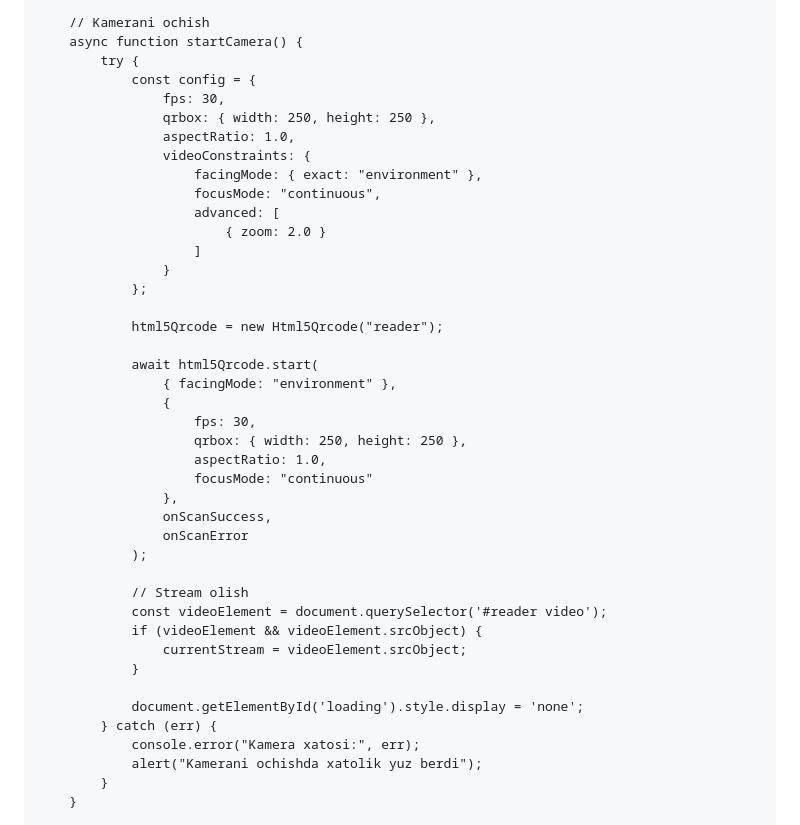
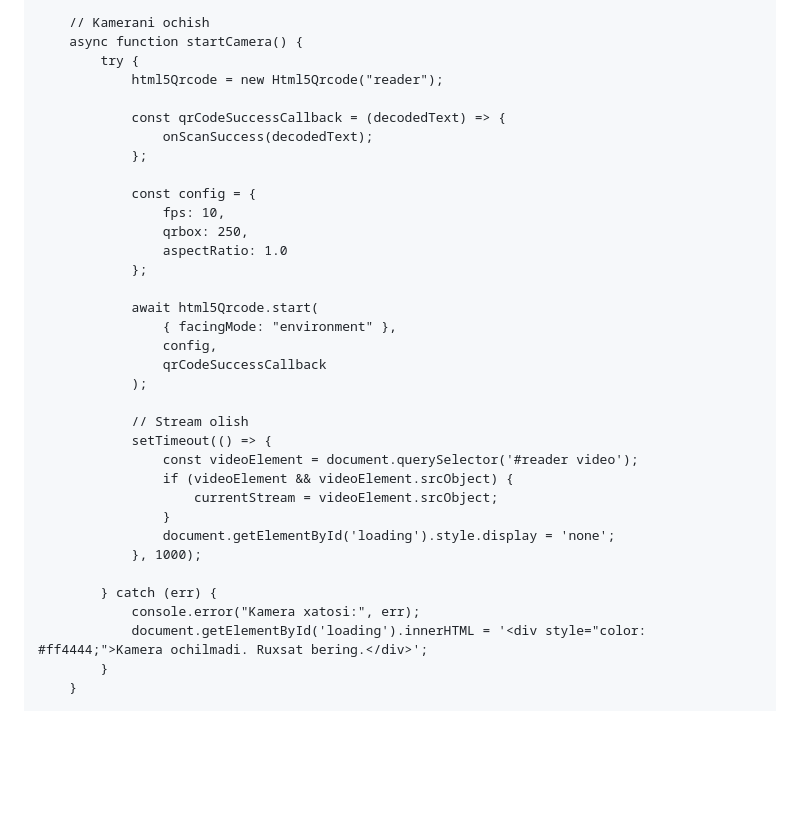
Before and after one commit to sattarovogabek5-netizen/yangi, a Markdown page: README.md, the part around the change. GitHub-like rendering; blank space fills up the shorter version.

Commit message:
Adjust camera settings and loading display logic

```diff
--- a/README.md
+++ b/README.md
@@ -372,43 +372,36 @@
         // Kamerani ochish
         async function startCamera() {
             try {
-                const config = {
-                    fps: 30,
-                    qrbox: { width: 250, height: 250 },
-                    aspectRatio: 1.0,
-                    videoConstraints: {
-                        facingMode: { exact: "environment" },
-                        focusMode: "continuous",
-                        advanced: [
-                            { zoom: 2.0 }
-                        ]
-                    }
+                html5Qrcode = new Html5Qrcode("reader");
+
+                const qrCodeSuccessCallback = (decodedText) => {
+                    onScanSuccess(decodedText);
                 };
 
-                html5Qrcode = new Html5Qrcode("reader");
+                const config = {
+                    fps: 10,
+                    qrbox: 250,
+                    aspectRatio: 1.0
+                };
 
                 await html5Qrcode.start(
                     { facingMode: "environment" },
-                    {
-                        fps: 30,
-                        qrbox: { width: 250, height: 250 },
-                        aspectRatio: 1.0,
-                        focusMode: "continuous"
-                    },
-                    onScanSuccess,
-                    onScanError
+                    config,
+                    qrCodeSuccessCallback
                 );
 
                 // Stream olish
-                const videoElement = document.querySelector('#reader video');
-                if (videoElement && videoElement.srcObject) {
-                    currentStream = videoElement.srcObject;
-                }
+                setTimeout(() => {
+                    const videoElement = document.querySelector('#reader video');
+                    if (videoElement && videoElement.srcObject) {
+                        currentStream = videoElement.srcObject;
+                    }
+                    document.getElementById('loading').style.display = 'none';
+                }, 1000);
 
-                document.getElementById('loading').style.display = 'none';
             } catch (err) {
                 console.error("Kamera xatosi:", err);
-                alert("Kamerani ochishda xatolik yuz berdi");
+                document.getElementById('loading').innerHTML = '<div style="color: #ff4444;">Kamera ochilmadi. Ruxsat bering.</div>';
             }
         }
 
```
